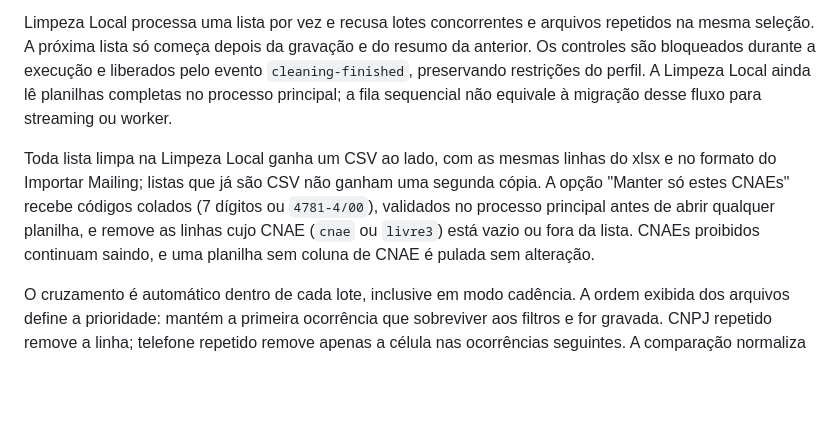
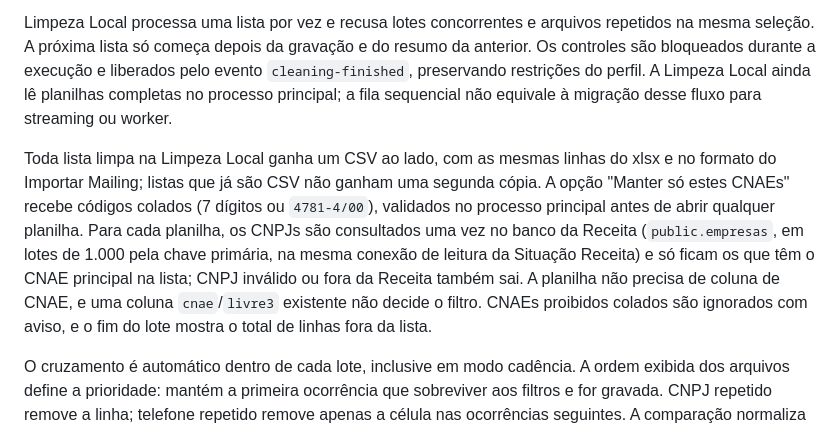
Before and after one commit to Inativox/GERENCIADOR-NEONDB, a Markdown page: README.md, the part around the change. Drawn GitHub-style; blank space fills up the shorter version.

Commit message:
docs: filtro de CNAEs conferido pelo CNPJ na Receita
Co-Authored-By: Claude Opus 5.5 <noreply@anthropic.com>

```diff
--- a/README.md
+++ b/README.md
@@ -142,7 +142,7 @@ Excluir lote, dividir lista XLSX, organizar planilha diária, mesclar listas, at
 
 Limpeza Local processa uma lista por vez e recusa lotes concorrentes e arquivos repetidos na mesma seleção. A próxima lista só começa depois da gravação e do resumo da anterior. Os controles são bloqueados durante a execução e liberados pelo evento `cleaning-finished`, preservando restrições do perfil. A Limpeza Local ainda lê planilhas completas no processo principal; a fila sequencial não equivale à migração desse fluxo para streaming ou worker.
 
-Toda lista limpa na Limpeza Local ganha um CSV ao lado, com as mesmas linhas do xlsx e no formato do Importar Mailing; listas que já são CSV não ganham uma segunda cópia. A opção "Manter só estes CNAEs" recebe códigos colados (7 dígitos ou `4781-4/00`), validados no processo principal antes de abrir qualquer planilha, e remove as linhas cujo CNAE (`cnae` ou `livre3`) está vazio ou fora da lista. CNAEs proibidos continuam saindo, e uma planilha sem coluna de CNAE é pulada sem alteração.
+Toda lista limpa na Limpeza Local ganha um CSV ao lado, com as mesmas linhas do xlsx e no formato do Importar Mailing; listas que já são CSV não ganham uma segunda cópia. A opção "Manter só estes CNAEs" recebe códigos colados (7 dígitos ou `4781-4/00`), validados no processo principal antes de abrir qualquer planilha. Para cada planilha, os CNPJs são consultados uma vez no banco da Receita (`public.empresas`, em lotes de 1.000 pela chave primária, na mesma conexão de leitura da Situação Receita) e só ficam os que têm o CNAE principal na lista; CNPJ inválido ou fora da Receita também sai. A planilha não precisa de coluna de CNAE, e uma coluna `cnae`/`livre3` existente não decide o filtro. CNAEs proibidos colados são ignorados com aviso, e o fim do lote mostra o total de linhas fora da lista.
 
 O cruzamento é automático dentro de cada lote, inclusive em modo cadência. A ordem exibida dos arquivos define a prioridade: mantém a primeira ocorrência que sobreviver aos filtros e for gravada. CNPJ repetido remove a linha; telefone repetido remove apenas a célula nas ocorrências seguintes. A comparação normaliza pontuação, zeros à esquerda do documento e DDI 55 dos telefones. Também remove duplicações dentro de uma lista. Os índices do cruzamento são descartados ao terminar o lote.
 
```
